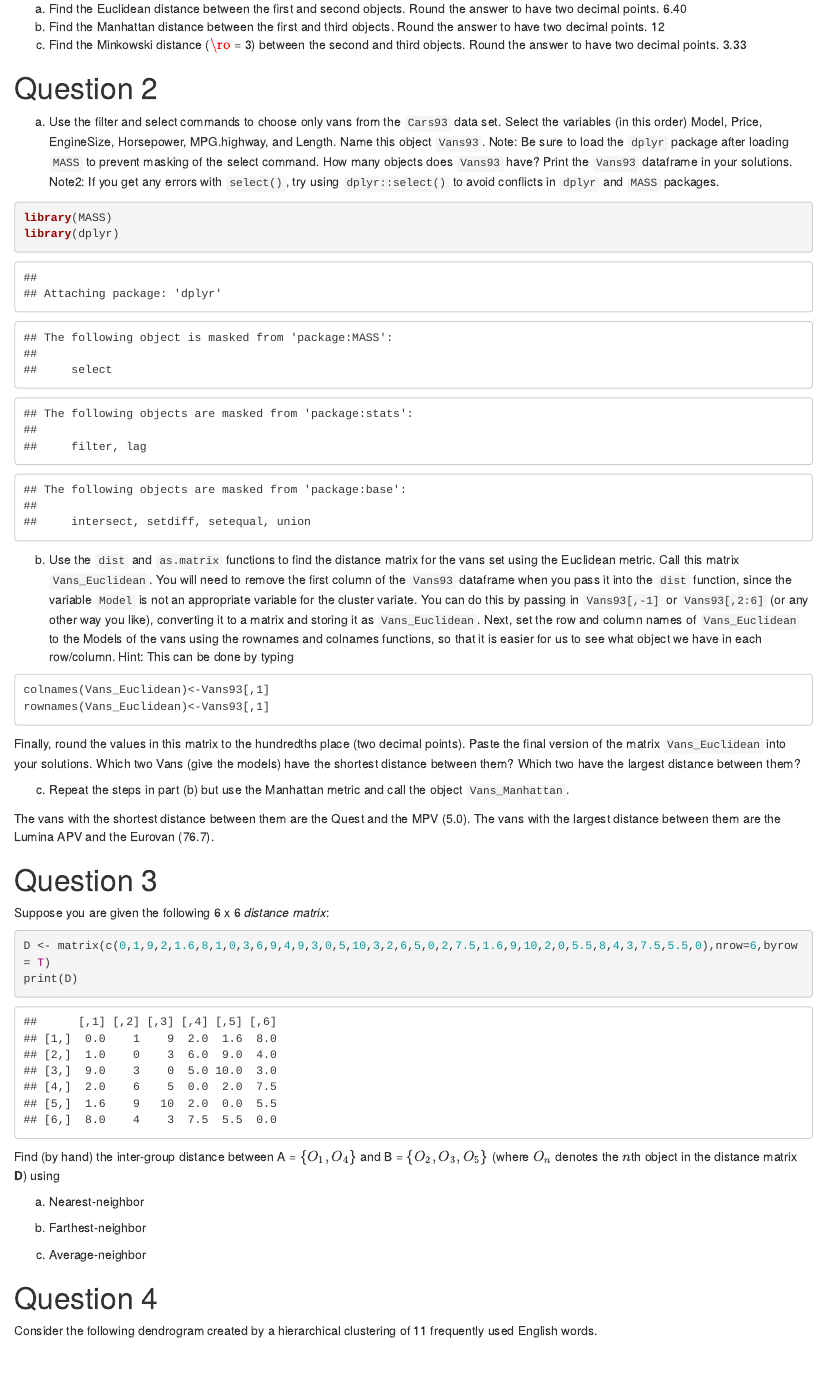
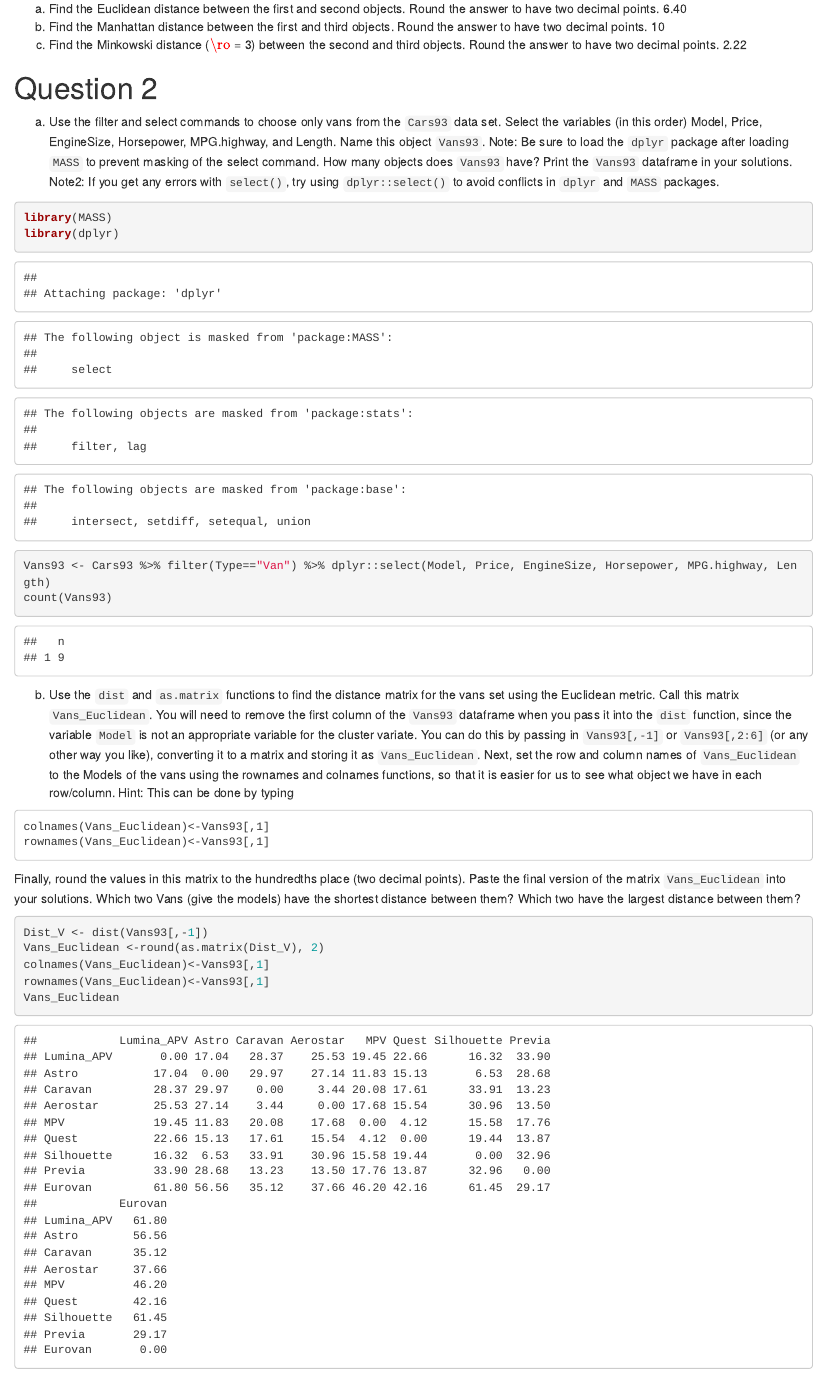
Before and after one commit to abbykohan/Abby-Kohan---Data-180, an R Markdown document (hw5/hw5.Rmd): the page in a window 1100 px wide, from 560 px down. The pictures show the output file hw5/hw5.html that the author committed with the source, opened offline.

Commit message:
questions 1-4

````diff
--- a/hw5/hw5.Rmd
+++ b/hw5/hw5.Rmd
@@ -22,8 +22,9 @@ print(X)
 a) Find the Euclidean distance between the first and second objects. Round the answer to have two decimal points.
 6.40
 b) Find the Manhattan distance between the first and third objects. Round the answer to have two decimal points.
-12
-c) Find the Minkowski distance ($\ro$ = 3) between the second and third objects. Round the answer to have two decimal points. 3.33
+10
+c) Find the Minkowski distance ($\ro$ = 3) between the second and third objects. Round the answer to have two decimal points.
+2.22
 
 # Question 2
 a) Use the filter and select commands to choose only vans from the `Cars93` data set. Select the variables (in this order) Model, Price, EngineSize, Horsepower, MPG.highway, and Length. Name this object `Vans93`. Note: Be sure to load the `dplyr` package after loading `MASS` to prevent masking of the select command. How many objects does `Vans93` have? Print the `Vans93` dataframe in your solutions. Note2: If you get any errors with `select()`, try using `dplyr::select()` to avoid conflicts in `dplyr` and `MASS` packages.
@@ -31,6 +32,8 @@ a) Use the filter and select commands to choose only vans from the `Cars93` data
 library(MASS)
 library(dplyr)
 
+Vans93 <- Cars93 %>% filter(Type=="Van") %>% dplyr::select(Model, Price, EngineSize, Horsepower, MPG.highway, Length)
+count(Vans93)
 
 
 ```
@@ -44,7 +47,11 @@ rownames(Vans_Euclidean)<-Vans93[,1]
 
 Finally, round the values in this matrix to the hundredths place (two decimal points). Paste the final version of the matrix `Vans_Euclidean` into your solutions. Which two Vans (give the models) have the shortest distance between them? Which two have the largest distance between them?
 ```{r}
-
+Dist_V <- dist(Vans93[,-1])
+Vans_Euclidean <-round(as.matrix(Dist_V), 2)
+colnames(Vans_Euclidean)<-Vans93[,1]
+rownames(Vans_Euclidean)<-Vans93[,1]
+Vans_Euclidean
 ```
 
 
````
Also changed, not shown: hw5/hw5.html, hw5/hw5.Rmd (13 more changed lines).
